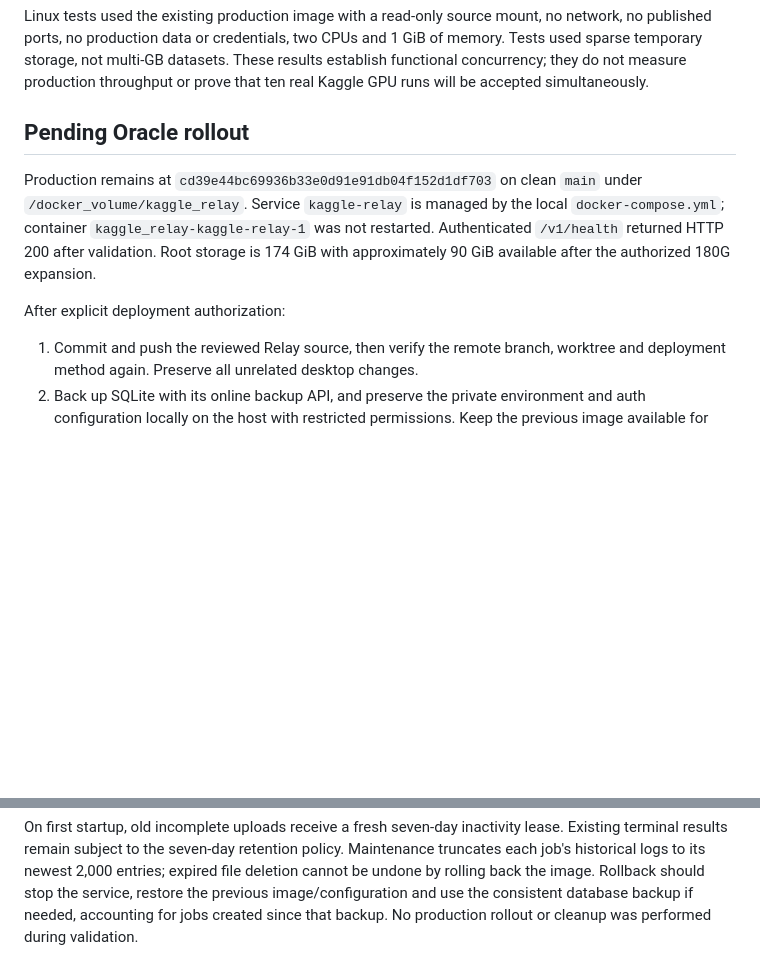
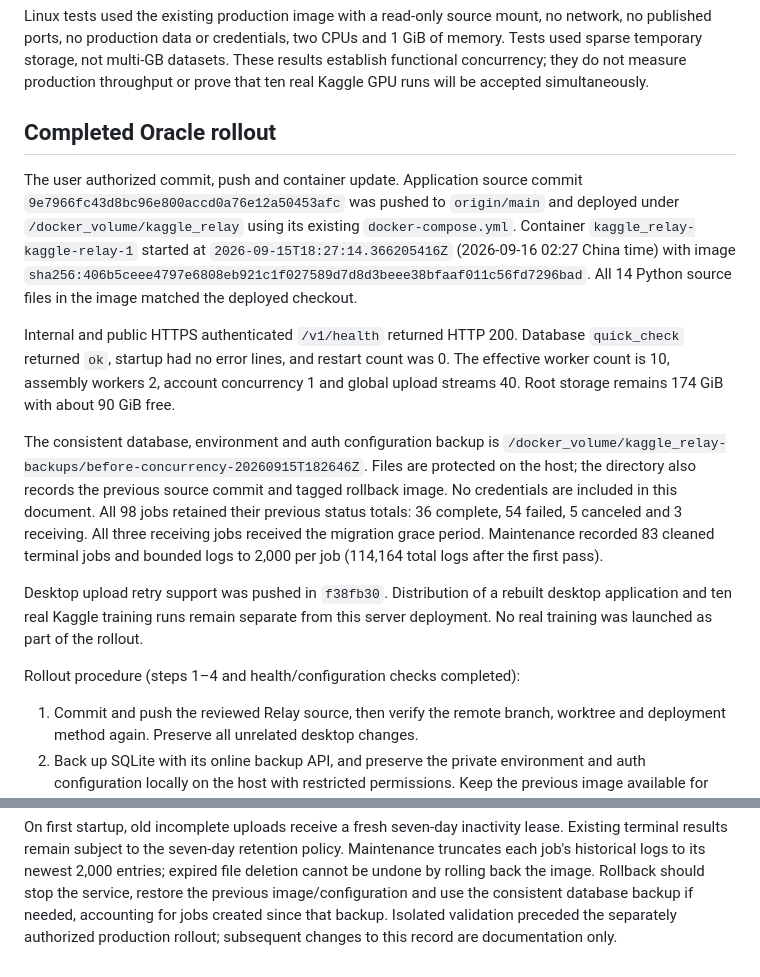
Before and after one commit to jsdfhasuh/kaggle_relay, a Markdown page: docs/concurrency-acceptance-2026-09-16.md, 2 parts joined by grey strips. GitHub-like rendering; blank space fills up the shorter version.

```diff
--- a/docs/concurrency-acceptance-2026-09-16.md
+++ b/docs/concurrency-acceptance-2026-09-16.md
@@ -34,15 +34,35 @@ no network, no published ports, no production data or credentials, two CPUs and
 These results establish functional concurrency; they do not measure production
 throughput or prove that ten real Kaggle GPU runs will be accepted simultaneously.
 
-## Pending Oracle rollout
+## Completed Oracle rollout
 
-Production remains at `cd39e44bc69936b33e0d91e91db04f152d1df703` on clean `main`
-under `/docker_volume/kaggle_relay`. Service `kaggle-relay` is managed by the local
-`docker-compose.yml`; container `kaggle_relay-kaggle-relay-1` was not restarted.
-Authenticated `/v1/health` returned HTTP 200 after validation. Root storage is
-174 GiB with approximately 90 GiB available after the authorized 180G expansion.
+The user authorized commit, push and container update. Application source commit
+`9e7966fc43d8bc96e800accd0a76e12a50453afc` was pushed to `origin/main` and deployed
+under `/docker_volume/kaggle_relay` using its existing `docker-compose.yml`.
+Container `kaggle_relay-kaggle-relay-1` started at `2026-09-15T18:27:14.366205416Z`
+(2026-09-16 02:27 China time) with image
+`sha256:406b5ceee4797e6808eb921c1f027589d7d8d3beee38bfaaf011c56fd7296bad`.
+All 14 Python source files in the image matched the deployed checkout.
 
-After explicit deployment authorization:
+Internal and public HTTPS authenticated `/v1/health` returned HTTP 200. Database
+`quick_check` returned `ok`, startup had no error lines, and restart count was 0.
+The effective worker count is 10, assembly workers 2, account concurrency 1 and
+global upload streams 40. Root storage remains 174 GiB with about 90 GiB free.
+
+The consistent database, environment and auth configuration backup is
+`/docker_volume/kaggle_relay-backups/before-concurrency-20260915T182646Z`.
+Files are protected on the host; the directory also records the previous source
+commit and tagged rollback image. No credentials are included in this document.
+All 98 jobs retained their previous status totals: 36 complete, 54 failed,
+5 canceled and 3 receiving. All three receiving jobs received the migration
+grace period. Maintenance recorded 83 cleaned terminal jobs and bounded logs
+to 2,000 per job (114,164 total logs after the first pass).
+
+Desktop upload retry support was pushed in `f38fb30`. Distribution of a rebuilt
+desktop application and ten real Kaggle training runs remain separate from this
+server deployment. No real training was launched as part of the rollout.
+
+Rollout procedure (steps 1–4 and health/configuration checks completed):
 
 1. Commit and push the reviewed Relay source, then verify the remote branch,
    worktree and deployment method again. Preserve all unrelated desktop changes.
@@ -79,4 +99,5 @@ policy. Maintenance truncates each job's historical logs to its newest 2,000
 entries; expired file deletion cannot be undone by rolling back the image.
 Rollback should stop the service, restore the previous image/configuration and
 use the consistent database backup if needed, accounting for jobs created since
-that backup. No production rollout or cleanup was performed during validation.
+that backup. Isolated validation preceded the separately authorized production
+rollout; subsequent changes to this record are documentation only.
```
Also changed, not shown: README.md (+1 -1 lines).
